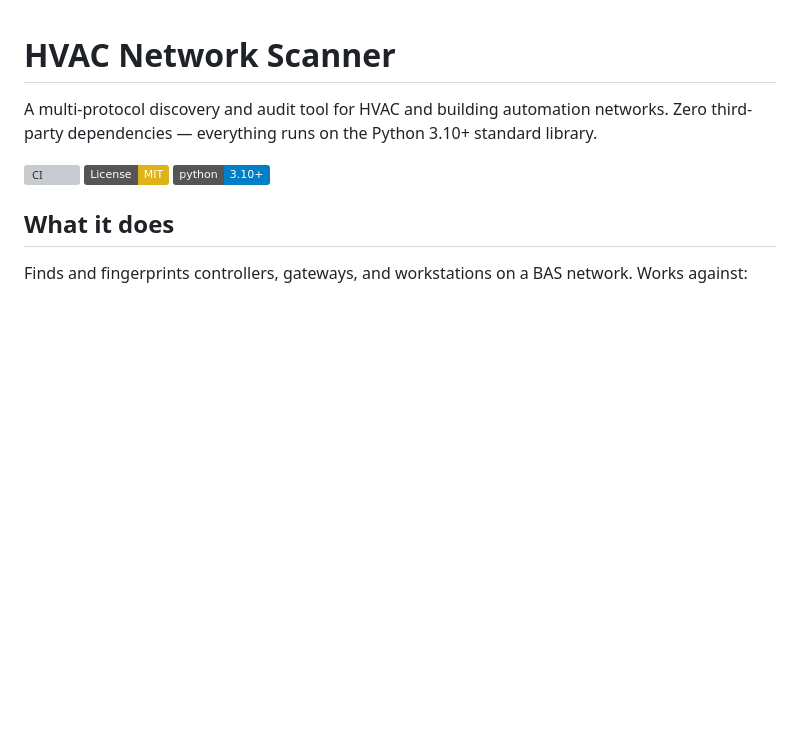
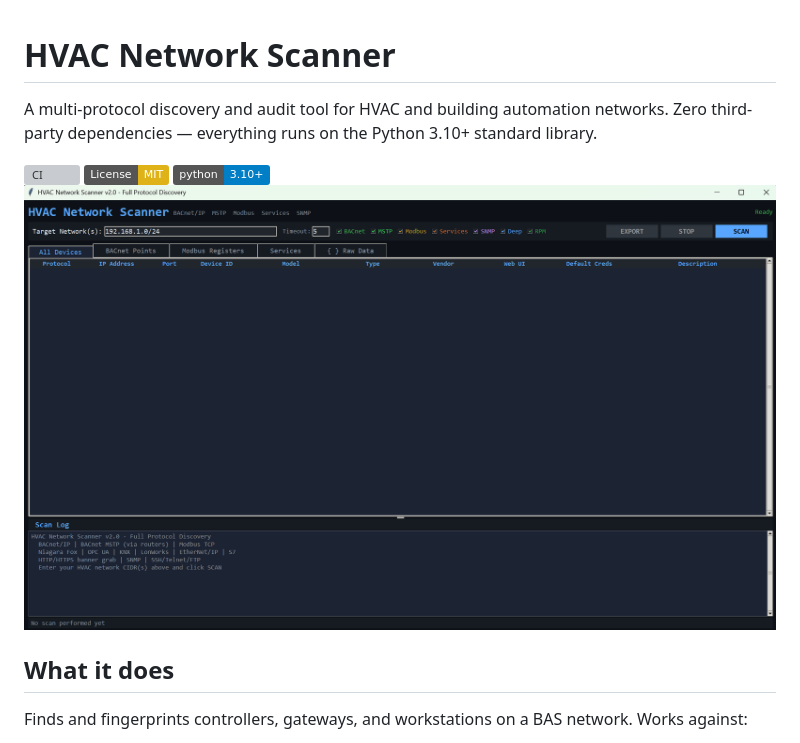
Before and after one commit to jamesccupps/HVAC-Network-Scanner, a Markdown page: README.md, the part around the change. Rendered like a GitHub page; badges without logos; blank space fills up the shorter version; grey boxes are pictures that could not be loaded.

```diff
--- a/README.md
+++ b/README.md
@@ -5,7 +5,7 @@ A multi-protocol discovery and audit tool for HVAC and building automation netwo
 [![CI](https://github.com/jamesccupps/HVAC-Network-Scanner/actions/workflows/ci.yml/badge.svg)](https://github.com/jamesccupps/HVAC-Network-Scanner/actions/workflows/ci.yml)
 [![License: MIT](https://img.shields.io/badge/License-MIT-yellow.svg)](LICENSE)
 [![Python 3.10+](https://img.shields.io/badge/python-3.10+-blue.svg)](https://www.python.org/downloads/)
-
+![HVAC Network Scanner](docs/screenshots/main-window.png)
 ## What it does
 
 Finds and fingerprints controllers, gateways, and workstations on a BAS network. Works against:
```
